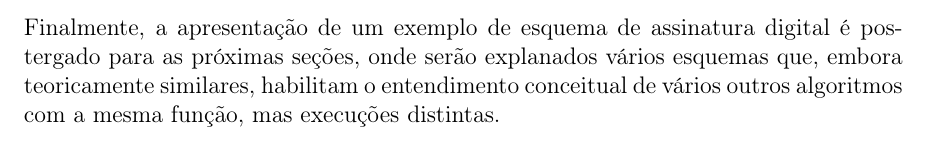
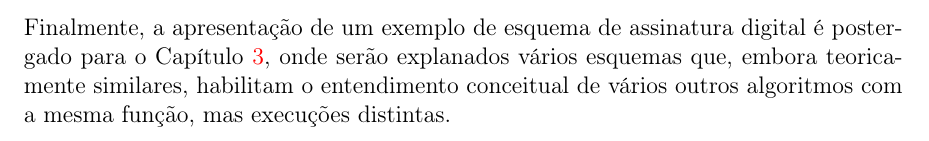
Before and after one commit to zambonin/bsc, a LaTeX document (bsc.tex): part of page 20 of 49, cut so that both start at the same text. Compiled offline with pdfLaTeX.

Commit message:
sharelatex: update bsc.tex from r41294 to r41300

```diff
--- a/bsc.tex
+++ b/bsc.tex
@@ -925,7 +925,7 @@ desta, embora a saída do algoritmo \textsc{Sig} consista apenas da aplicação
 uma função interna ao resumo.
 
 Finalmente, a apresentação de um exemplo de esquema de assinatura digital é
-postergado para as próximas seções, onde serão explanados vários esquemas que,
+postergado para o Capítulo~\ref{chapter:hashsig}, onde serão explanados vários esquemas que,
 embora teoricamente similares, habilitam o entendimento conceitual de vários
 outros algoritmos com a mesma função, mas execuções distintas.
 
```
